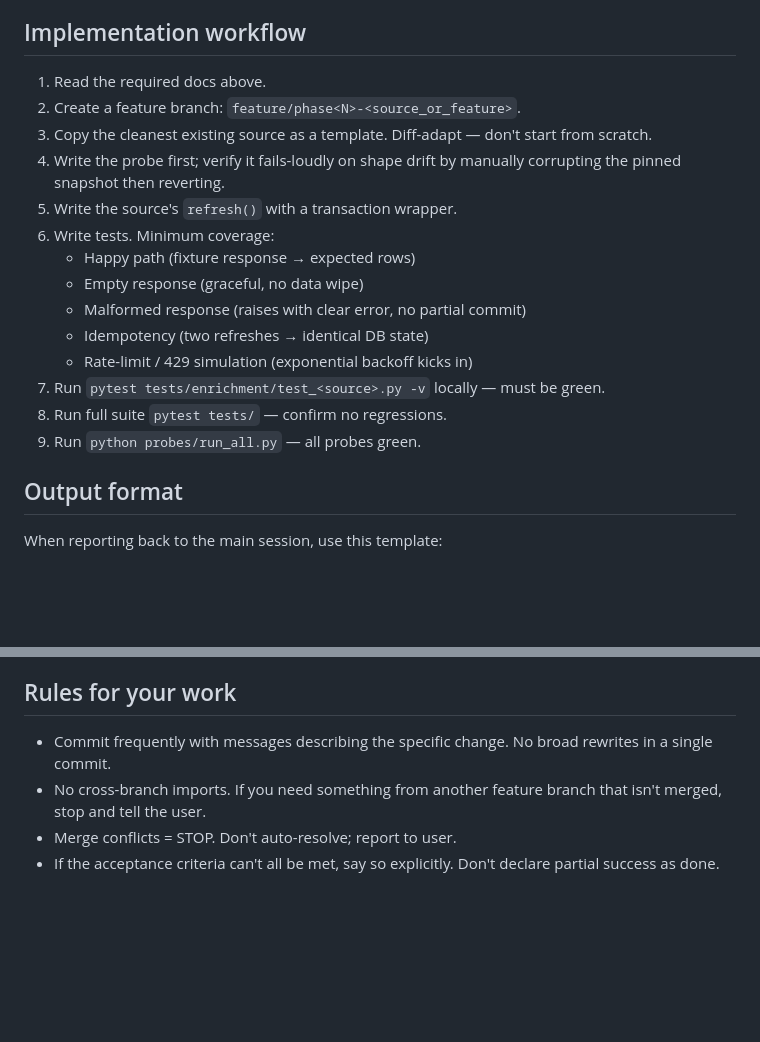
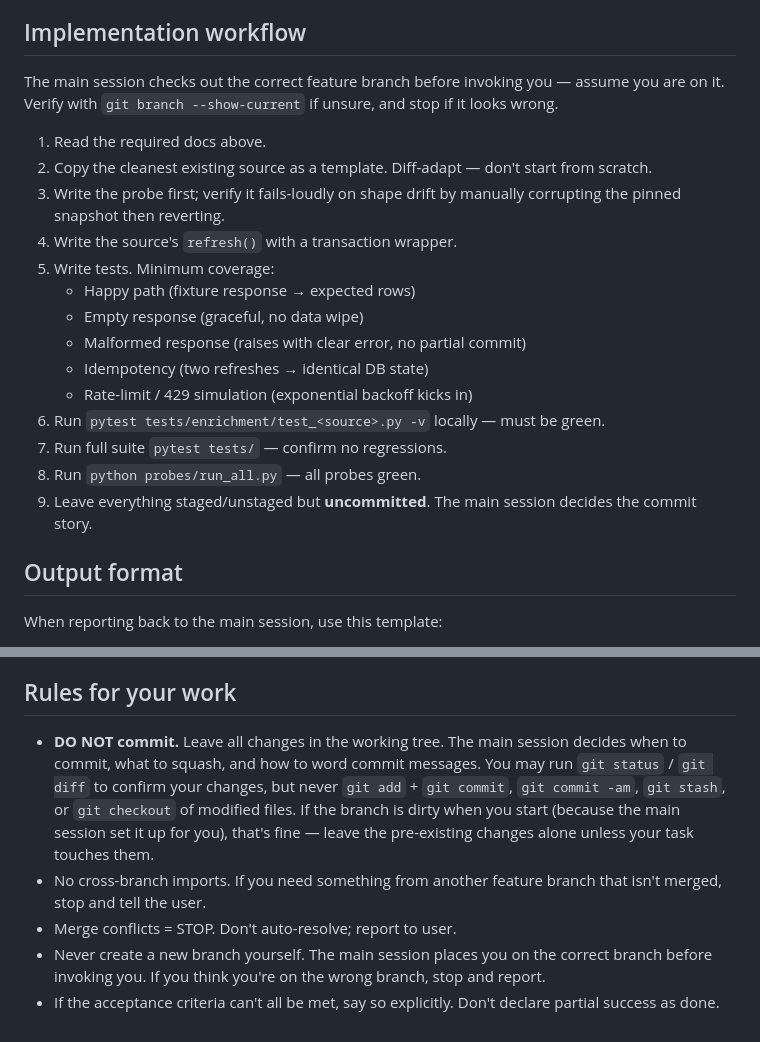
Before and after one commit to jongorecki/cardomancer, a Markdown page: .claude/agents/enrichment-impl.md, 2 parts joined by grey strips. Drawn GitHub-style; blank space fills up the shorter version.

Commit message:
chore(agents): stop enrichment-impl from committing or branching on its own
The enrichment-impl agent definition previously told it to "Commit
frequently" and "Create a feature branch", which made it run git
commands the main session hadn't authorized. Every invocation ended
with 1–2 silent commits and, early on, a surprise branch switch.

Replaces those rules with explicit prohibitions:
- No git add / commit / stash / checkout of modified files
- Main session places the agent on the correct branch; agent must
  not create or switch branches
- Workflow step 9 now says "leave everything uncommitted"

Cross-checked web-ui-impl.md — it has no commit rules and never
auto-committed, so no change needed there.

Co-Authored-By: Claude Opus 4.7 <noreply@anthropic.com>

```diff
--- a/.claude/agents/enrichment-impl.md
+++ b/.claude/agents/enrichment-impl.md
@@ -69,20 +69,22 @@ Never modify:
 
 ## Implementation workflow
 
+The main session checks out the correct feature branch before invoking you — assume you are on it. Verify with `git branch --show-current` if unsure, and stop if it looks wrong.
+
 1. Read the required docs above.
-2. Create a feature branch: `feature/phase<N>-<source_or_feature>`.
-3. Copy the cleanest existing source as a template. Diff-adapt — don't start from scratch.
-4. Write the probe first; verify it fails-loudly on shape drift by manually corrupting the pinned snapshot then reverting.
-5. Write the source's `refresh()` with a transaction wrapper.
-6. Write tests. Minimum coverage:
+2. Copy the cleanest existing source as a template. Diff-adapt — don't start from scratch.
+3. Write the probe first; verify it fails-loudly on shape drift by manually corrupting the pinned snapshot then reverting.
+4. Write the source's `refresh()` with a transaction wrapper.
+5. Write tests. Minimum coverage:
    - Happy path (fixture response → expected rows)
    - Empty response (graceful, no data wipe)
    - Malformed response (raises with clear error, no partial commit)
    - Idempotency (two refreshes → identical DB state)
    - Rate-limit / 429 simulation (exponential backoff kicks in)
-7. Run `pytest tests/enrichment/test_<source>.py -v` locally — must be green.
-8. Run full suite `pytest tests/` — confirm no regressions.
-9. Run `python probes/run_all.py` — all probes green.
+6. Run `pytest tests/enrichment/test_<source>.py -v` locally — must be green.
+7. Run full suite `pytest tests/` — confirm no regressions.
+8. Run `python probes/run_all.py` — all probes green.
+9. Leave everything staged/unstaged but **uncommitted**. The main session decides the commit story.
 
 ## Output format
 
@@ -117,7 +119,8 @@ Keep report under 400 words. Don't paste code diffs — the main session can `gi
 
 ## Rules for your work
 
-- Commit frequently with messages describing the specific change. No broad rewrites in a single commit.
+- **DO NOT commit.** Leave all changes in the working tree. The main session decides when to commit, what to squash, and how to word commit messages. You may run `git status` / `git diff` to confirm your changes, but never `git add` + `git commit`, `git commit -am`, `git stash`, or `git checkout` of modified files. If the branch is dirty when you start (because the main session set it up for you), that's fine — leave the pre-existing changes alone unless your task touches them.
 - No cross-branch imports. If you need something from another feature branch that isn't merged, stop and tell the user.
 - Merge conflicts = STOP. Don't auto-resolve; report to user.
+- Never create a new branch yourself. The main session places you on the correct branch before invoking you. If you think you're on the wrong branch, stop and report.
 - If the acceptance criteria can't all be met, say so explicitly. Don't declare partial success as done.
```
